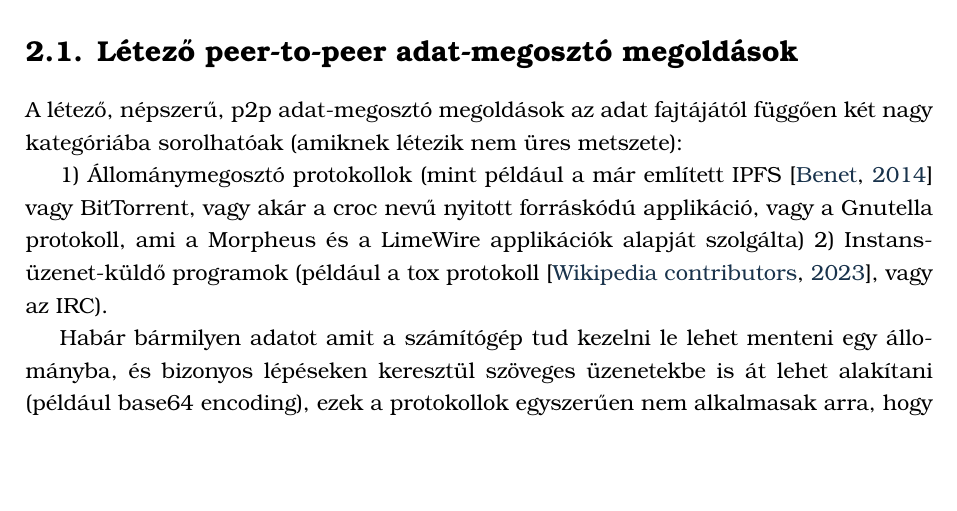
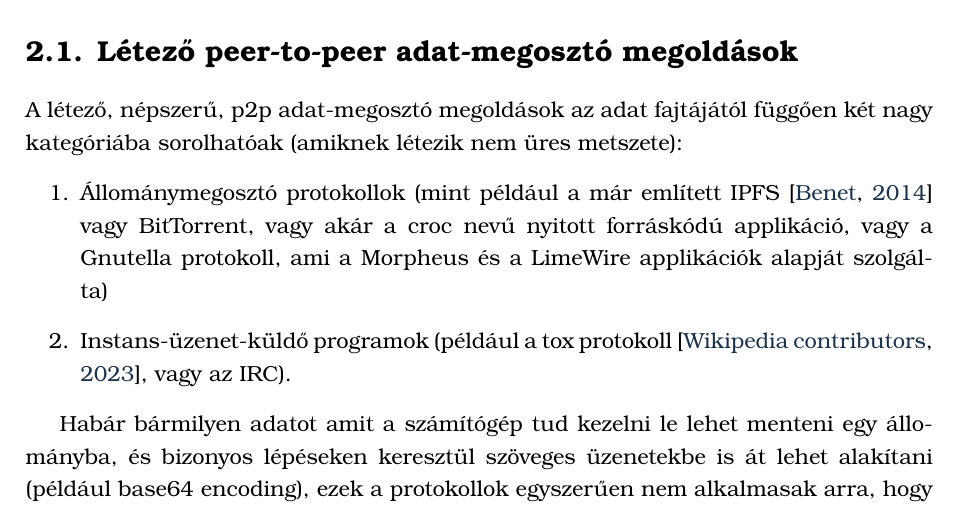
Before and after one commit to smeagolthellama/szakdolgozat-notes, a LaTeX thesis (latex/plan.tex, which reads latex/prior_art.tex): part of page 8 of 21, cut so that both start at the same text, the shorter picture padded with empty space. The pictures show the PDF file latex/plan.pdf that the author committed with the source.

Commit message:
Szakdolgozat írás beadando

```diff
--- a/latex/prior_art.tex
+++ b/latex/prior_art.tex
@@ -4,12 +4,14 @@
 
 A létező, népszerű, p2p adat-megosztó megoldások az adat fajtájától
 függően két nagy kategóriába sorolhatóak (amiknek létezik nem üres metszete):
-
-1) Állománymegosztó protokollok
+\begin{enumerate}
+\item Állománymegosztó protokollok
 (mint például a már említett IPFS \citep{Benet} vagy BitTorrent, vagy akár a croc nevű
 nyitott forráskódú applikáció, vagy a Gnutella protokoll, ami a Morpheus
-és a LimeWire applikációk alapját szolgálta) 2) Instans-üzenet-küldő
+és a LimeWire applikációk alapját szolgálta)
+\item Instans-üzenet-küldő
 programok (például a tox protokoll \citep{enwiki:1159250538}, vagy az IRC).
+\end{enumerate}
 
 Habár bármilyen adatot amit a számítógép tud kezelni le lehet menteni egy
 állományba, és bizonyos lépéseken keresztül szöveges üzenetekbe is át
```
Also changed, not shown: README.md (added), latex/plan.pdf.
